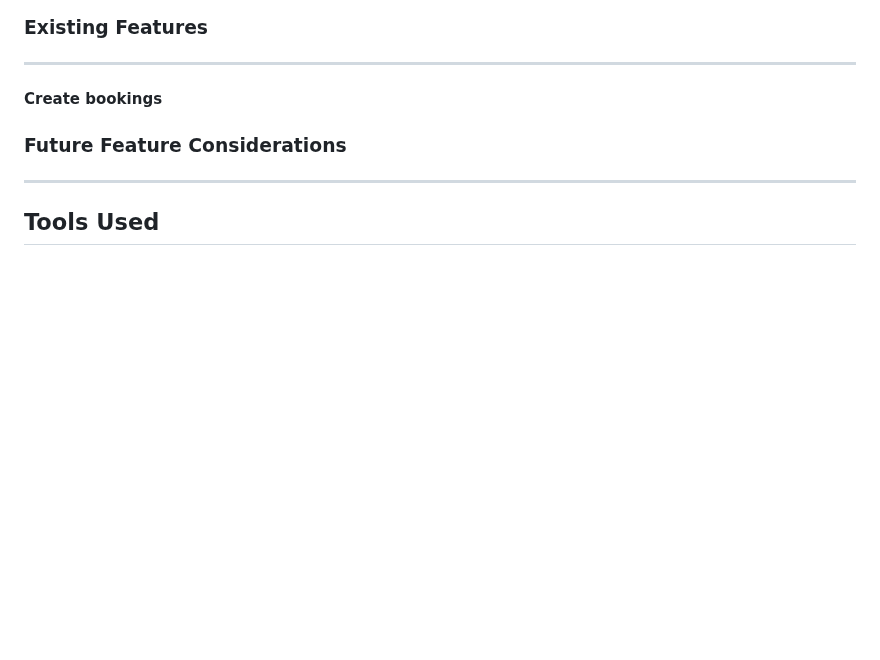
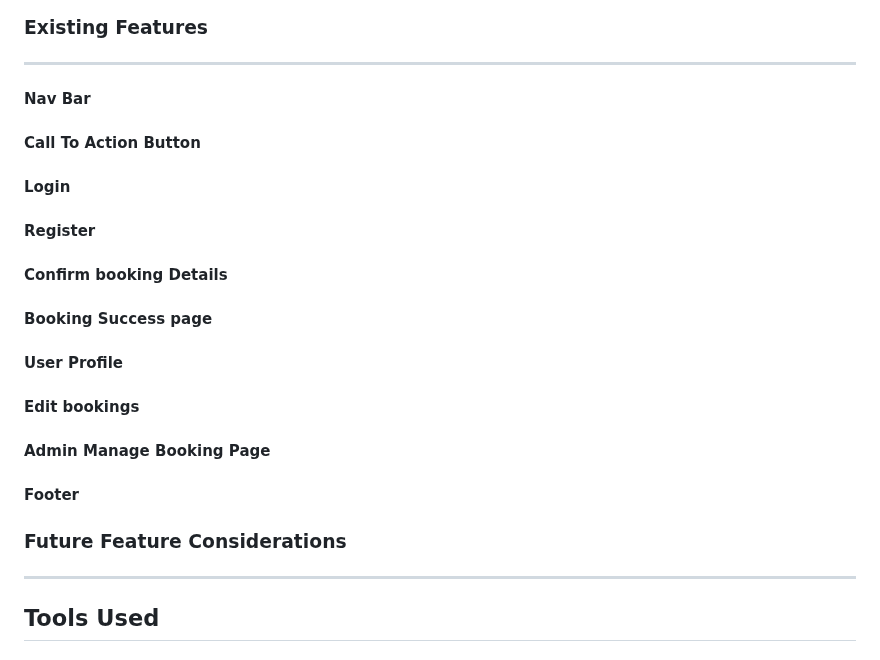
Before and after one commit to Oran-123/Hook-n-Slice-Golf, a Markdown page: README.md, the part around the change. Rendered like a GitHub page; blank space fills up the shorter version.

Commit message:
add sub headings for the features

```diff
--- a/README.md
+++ b/README.md
@@ -223,7 +223,25 @@ The below table includes the Epic, User Stories and the Acceptance Criteria of t
 
 ### Existing Features<hr>
 
-#### Create bookings
+#### Nav Bar
+
+#### Call To Action Button
+
+#### Login
+
+#### Register
+
+#### Confirm booking Details
+
+#### Booking Success page
+
+#### User Profile
+
+#### Edit bookings
+
+#### Admin Manage Booking Page
+
+#### Footer
 
 ### Future Feature Considerations<hr>
 
```
